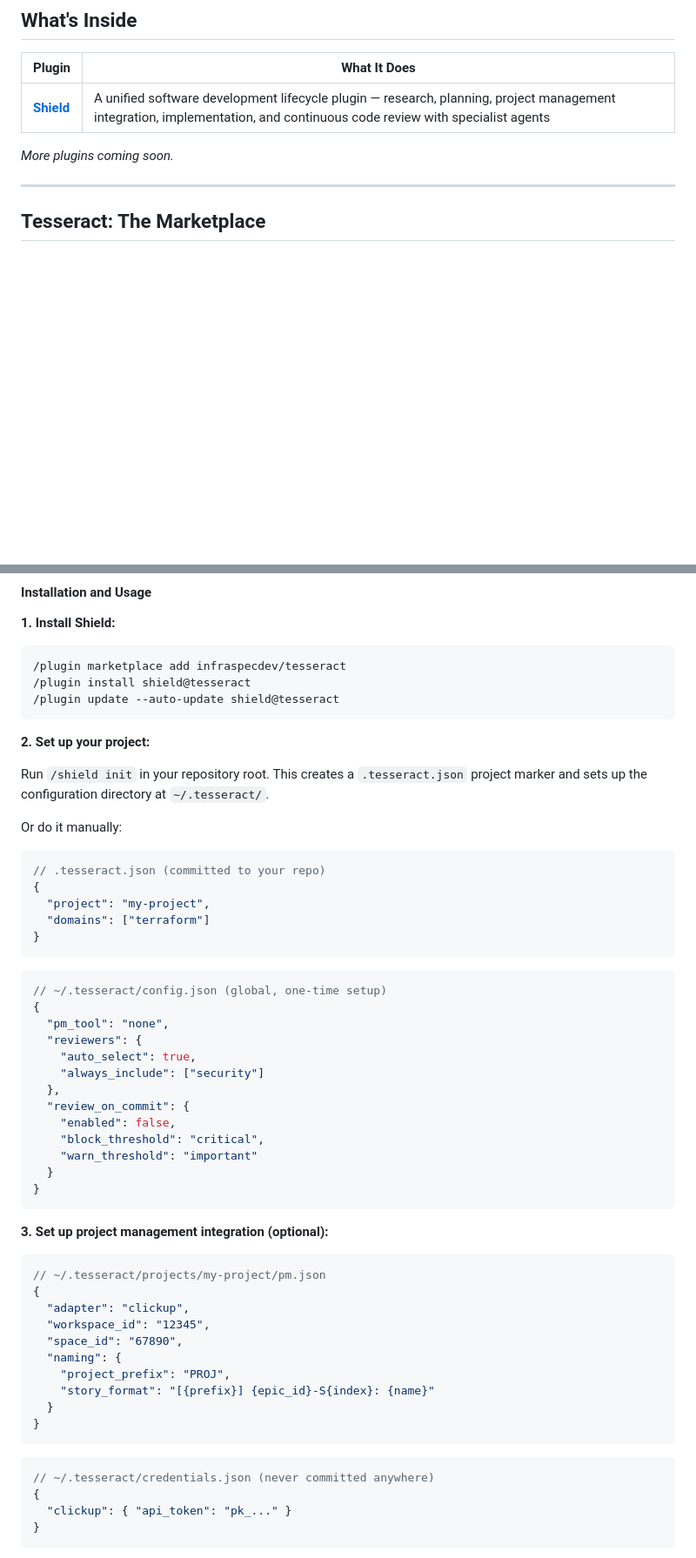
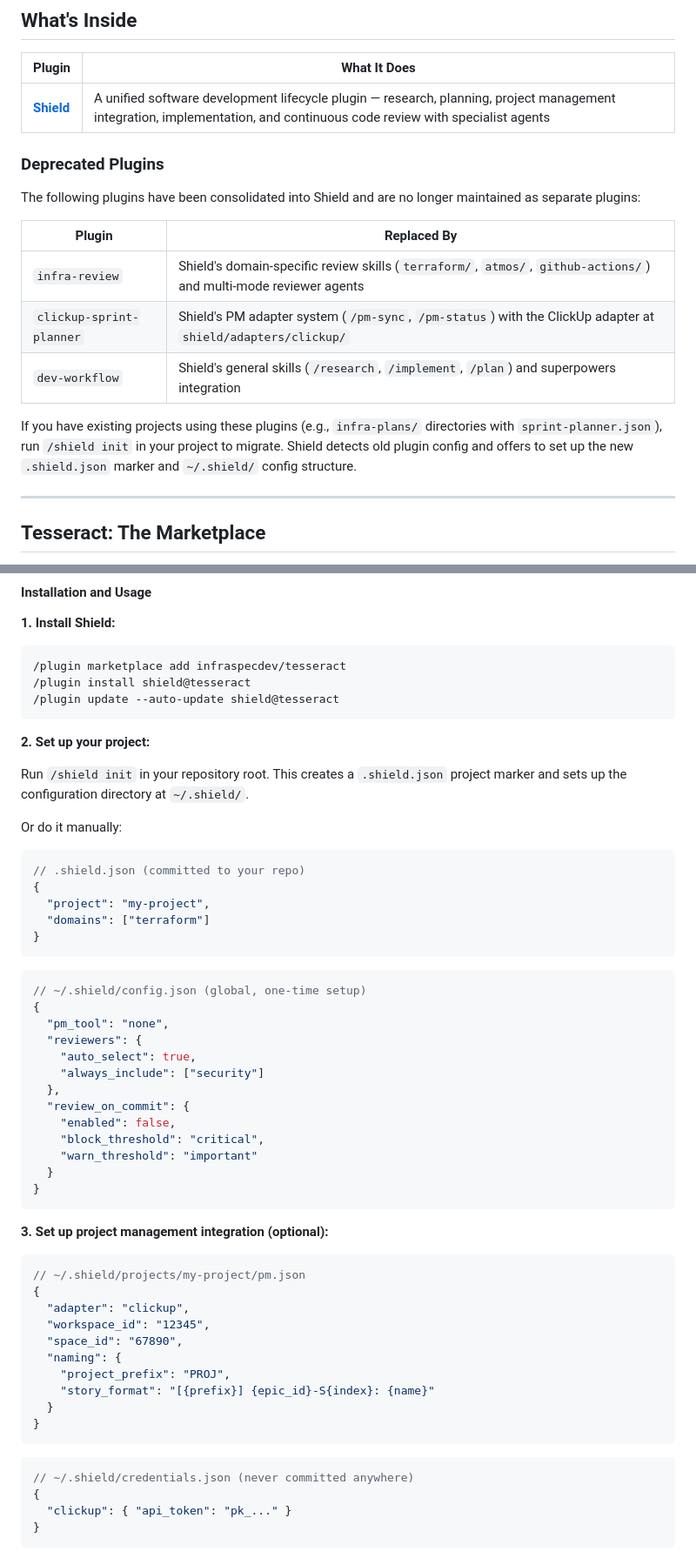
Before and after one commit to infraspecdev/tesseract, a Markdown page: README.md, 2 parts joined by grey strips. Shown at 87% size. Rendered like a GitHub page; blank space fills up the shorter version.

Commit message:
docs: add deprecation notice for old plugins, update config paths to .shield
infra-review, clickup-sprint-planner, and dev-workflow are consolidated
into Shield. Also updates README references from .tesseract.json to
.shield.json and ~/.tesseract/ to ~/.shield/.

````diff
--- a/README.md
+++ b/README.md
@@ -14,7 +14,17 @@ A [Claude Code](https://claude.ai/claude-code) plugin marketplace.
 |--------|-------------|
 | **[Shield](./shield/)** | A unified software development lifecycle plugin — research, planning, project management integration, implementation, and continuous code review with specialist agents |
 
-*More plugins coming soon.*
+### Deprecated Plugins
+
+The following plugins have been consolidated into Shield and are no longer maintained as separate plugins:
+
+| Plugin | Replaced By |
+|--------|------------|
+| `infra-review` | Shield's domain-specific review skills (`terraform/`, `atmos/`, `github-actions/`) and multi-mode reviewer agents |
+| `clickup-sprint-planner` | Shield's PM adapter system (`/pm-sync`, `/pm-status`) with the ClickUp adapter at `shield/adapters/clickup/` |
+| `dev-workflow` | Shield's general skills (`/research`, `/implement`, `/plan`) and superpowers integration |
+
+If you have existing projects using these plugins (e.g., `infra-plans/` directories with `sprint-planner.json`), run `/shield init` in your project to migrate. Shield detects old plugin config and offers to set up the new `.shield.json` marker and `~/.shield/` config structure.
 
 ---
 
@@ -92,12 +102,12 @@ Review findings are presented with severity levels. You pick which fixes to appl
 
 **2. Set up your project:**
 
-Run `/shield init` in your repository root. This creates a `.tesseract.json` project marker and sets up the configuration directory at `~/.tesseract/`.
+Run `/shield init` in your repository root. This creates a `.shield.json` project marker and sets up the configuration directory at `~/.shield/`.
 
 Or do it manually:
 
 ```json
-// .tesseract.json (committed to your repo)
+// .shield.json (committed to your repo)
 {
   "project": "my-project",
   "domains": ["terraform"]
@@ -105,7 +115,7 @@ Or do it manually:
 ```
 
 ```json
-// ~/.tesseract/config.json (global, one-time setup)
+// ~/.shield/config.json (global, one-time setup)
 {
   "pm_tool": "none",
   "reviewers": {
@@ -123,7 +133,7 @@ Or do it manually:
 **3. Set up project management integration (optional):**
 
 ```json
-// ~/.tesseract/projects/my-project/pm.json
+// ~/.shield/projects/my-project/pm.json
 {
   "adapter": "clickup",
   "workspace_id": "12345",
@@ -136,7 +146,7 @@ Or do it manually:
 ```
 
 ```json
-// ~/.tesseract/credentials.json (never committed anywhere)
+// ~/.shield/credentials.json (never committed anywhere)
 {
   "clickup": { "api_token": "pk_..." }
 }
````
Also changed, not shown: other parts of README.md (+2 -2 lines).
